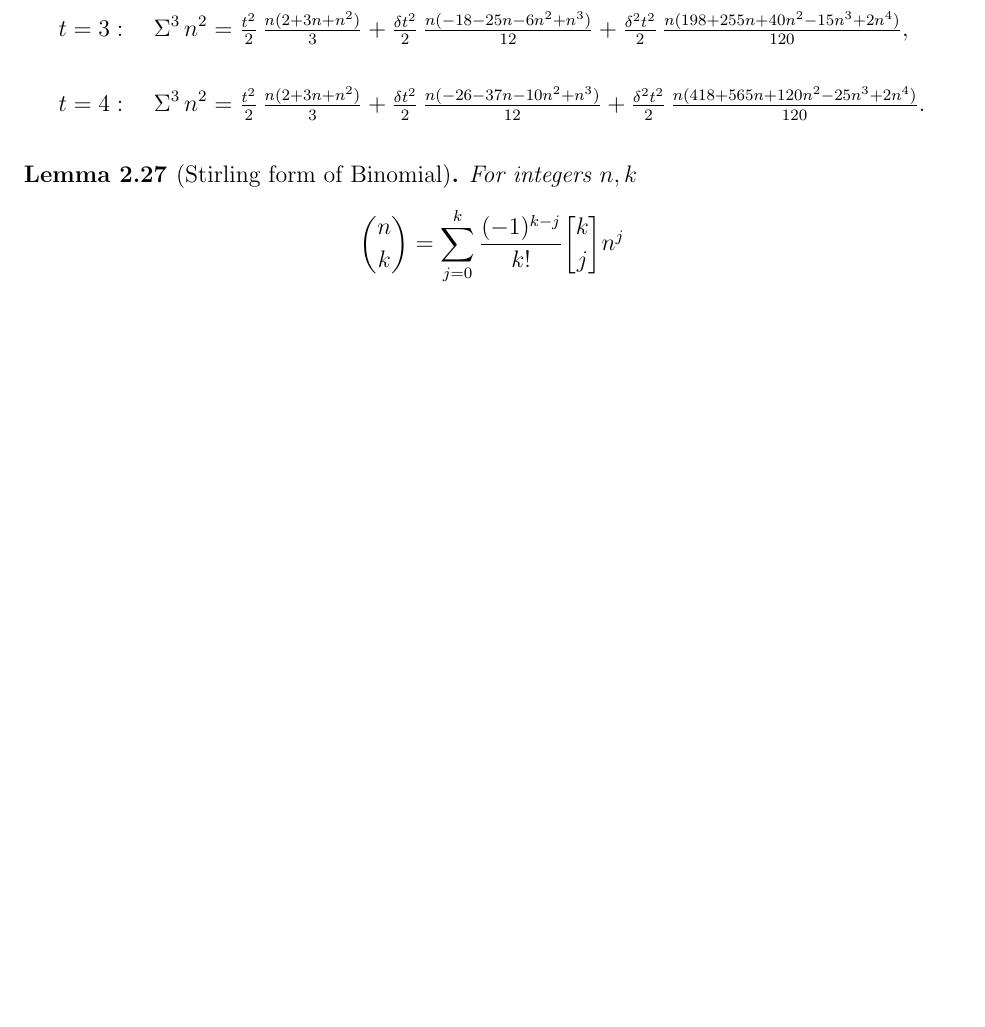
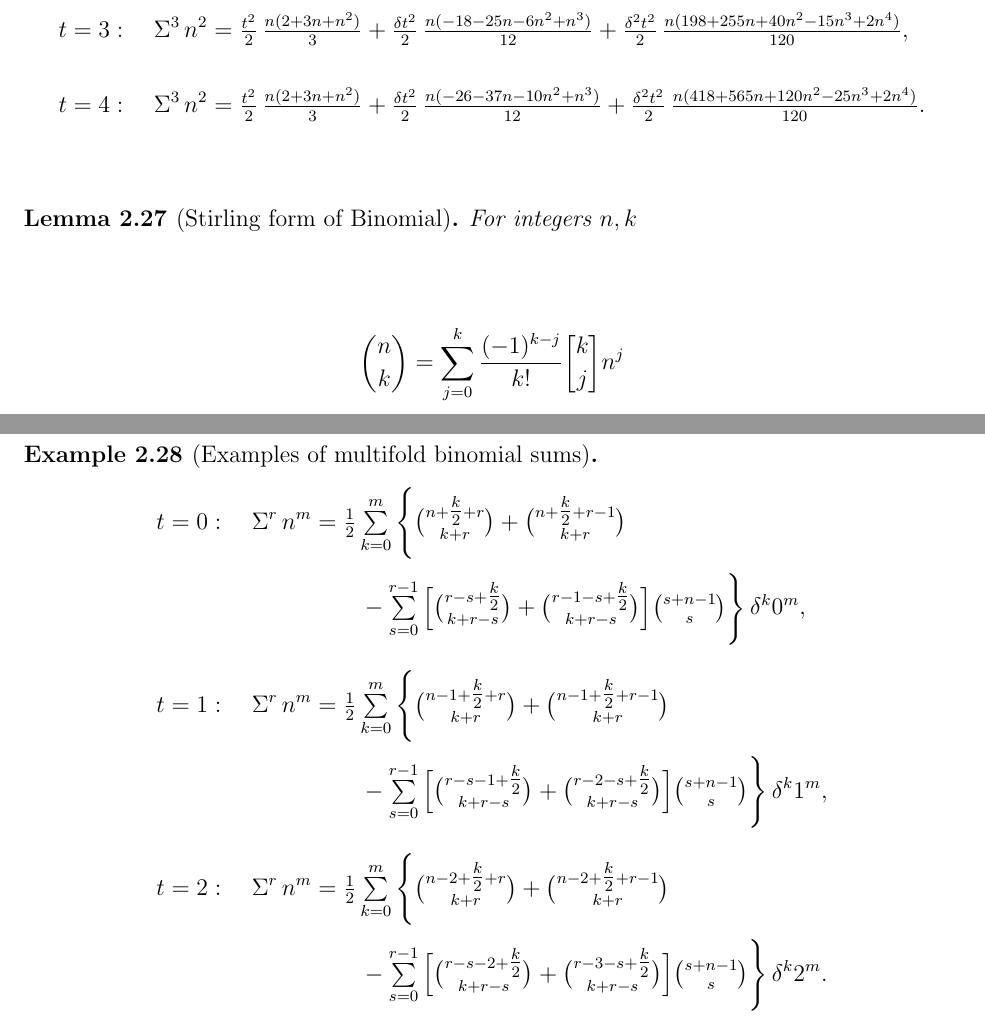
Before and after one commit to kolosovpetro/SumsOfPowersACompleteFrameworkForClosedForms, a LaTeX paper (src/ANovelFormulaForSumsOfPowersUsingCentralFactorials.tex, which reads src/sections/formulas/05_multifold_formulas_example.tex): part of page 7 of 8 before the commit and two parts of pages 7 and 8 of 9 after it, the two joined at a grey line, cut so that both start at the same text, the shorter picture padded with empty space. Compiled offline with pdfLaTeX.

Commit message:
work in progress

```diff
--- /dev/null
+++ b/src/sections/formulas/05_multifold_formulas_example.tex
@@ -0,0 +1,68 @@
+\begin{example}[Examples of multifold binomial sums]
+  \begin{align*}
+    t=0:\quad
+    \KnuthRFoldSum{r}{n}{m}
+    &=
+    \tfrac12
+    \tsum_{k=0}^{m}
+    \Bigg\{
+      \tbinom{n+\tfrac{k}{2}+r}{k+r}
+      +
+      \tbinom{n+\tfrac{k}{2}+r-1}{k+r}
+      \\
+      &\qquad-
+      \tsum_{s=0}^{r-1}
+      \Big[
+        \tbinom{r-s+\tfrac{k}{2}}{k+r-s}
+        +
+        \tbinom{r-1-s+\tfrac{k}{2}}{k+r-s}
+      \Big]
+      \tbinom{s+n-1}{s}
+    \Bigg\}
+    \,\delta^k 0^m ,
+    \\[6pt]
+    %
+    t=1:\quad
+    \KnuthRFoldSum{r}{n}{m}
+    &=
+    \tfrac12
+    \tsum_{k=0}^{m}
+    \Bigg\{
+      \tbinom{n-1+\tfrac{k}{2}+r}{k+r}
+      +
+      \tbinom{n-1+\tfrac{k}{2}+r-1}{k+r}
+      \\
+      &\qquad-
+      \tsum_{s=0}^{r-1}
+      \Big[
+        \tbinom{r-s-1+\tfrac{k}{2}}{k+r-s}
+        +
+        \tbinom{r-2-s+\tfrac{k}{2}}{k+r-s}
+      \Big]
+      \tbinom{s+n-1}{s}
+    \Bigg\}
+    \,\delta^k 1^m ,
+    \\[6pt]
+    %
+    t=2:\quad
+    \KnuthRFoldSum{r}{n}{m}
+    &=
+    \tfrac12
+    \tsum_{k=0}^{m}
+    \Bigg\{
+      \tbinom{n-2+\tfrac{k}{2}+r}{k+r}
+      +
+      \tbinom{n-2+\tfrac{k}{2}+r-1}{k+r}
+      \\
+      &\qquad-
+      \tsum_{s=0}^{r-1}
+      \Big[
+        \tbinom{r-s-2+\tfrac{k}{2}}{k+r-s}
+        +
+        \tbinom{r-3-s+\tfrac{k}{2}}{k+r-s}
+      \Big]
+      \tbinom{s+n-1}{s}
+    \Bigg\}
+    \,\delta^k 2^m .
+  \end{align*}
+\end{example}
```
Also changed, not shown: src/sections/preliminaries.tex (+2 -0 lines), out/ANovelFormulaForSumsOfPowersUsingCentralFactorials.pdf.
